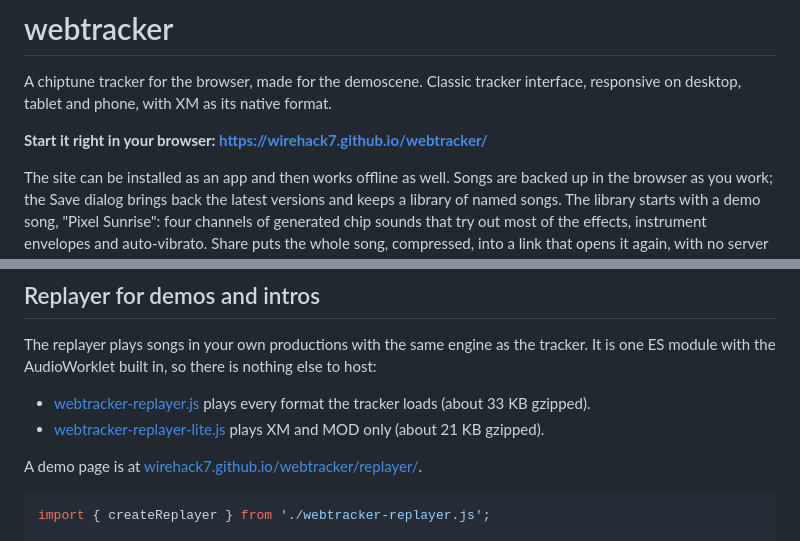
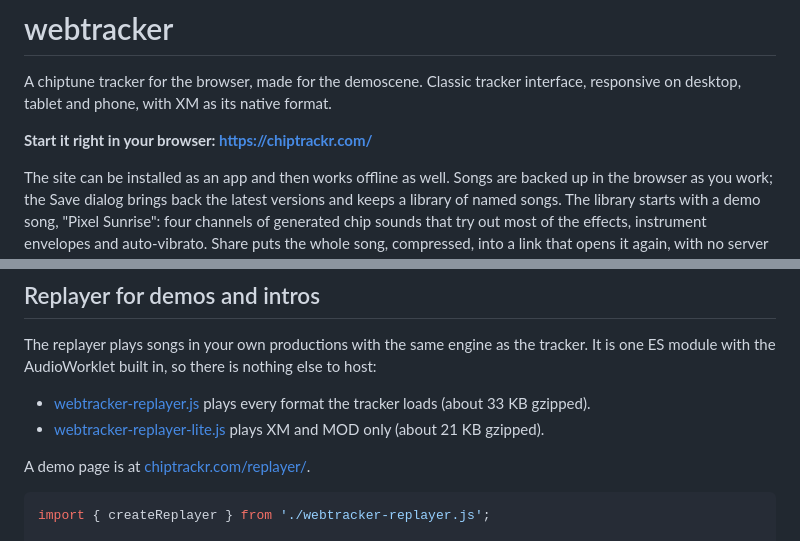
Before and after one commit to wirehack7/webtracker, a Markdown page: README.md, 2 parts joined by grey strips. GitHub-like rendering.

Commit message:
Point README links at chiptrackr.com
Co-Authored-By: Claude Opus 5.5 (1M context) <noreply@anthropic.com>
Claude-Session: https://claude.ai/code/session_01DdQ2WYFgJmU9acc7D9ZB3v

````diff
--- a/README.md
+++ b/README.md
@@ -2,7 +2,7 @@
 
 A chiptune tracker for the browser, made for the demoscene. Classic tracker interface, responsive on desktop, tablet and phone, with XM as its native format.
 
-**Start it right in your browser: https://wirehack7.github.io/webtracker/**
+**Start it right in your browser: https://chiptrackr.com/**
 
 The site can be installed as an app and then works offline as well. Songs are backed up in the browser as you work; the Save dialog brings back the latest versions and keeps a library of named songs. The library starts with a demo song, "Pixel Sunrise": four channels of generated chip sounds that try out most of the effects, instrument envelopes and auto-vibrato. Share puts the whole song, compressed, into a link that opens it again, with no server involved.
 
@@ -56,5 +56,5 @@ The replayer plays songs in your own productions with the same engine as the tra
 
-A demo page is at [wirehack7.github.io/webtracker/replayer/](https://wirehack7.github.io/webtracker/replayer/).
+A demo page is at [chiptrackr.com/replayer/](https://chiptrackr.com/replayer/).
 
 ```js
 import { createReplayer } from './webtracker-replayer.js';
````
Also changed, not shown: other parts of README.md (+2 -2 lines).
